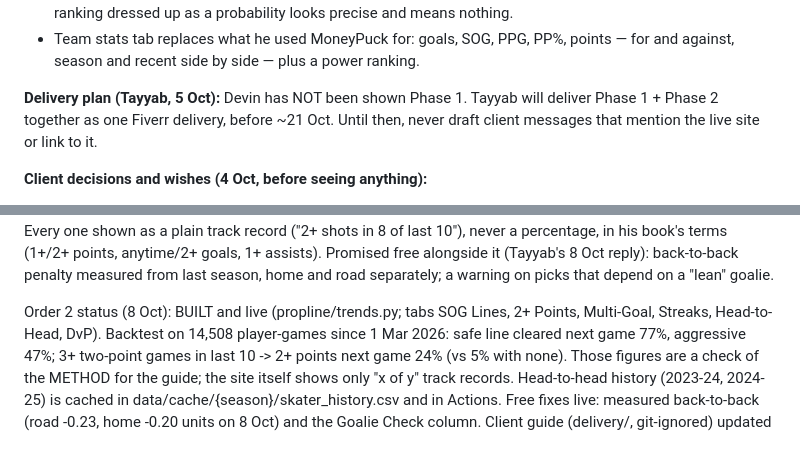
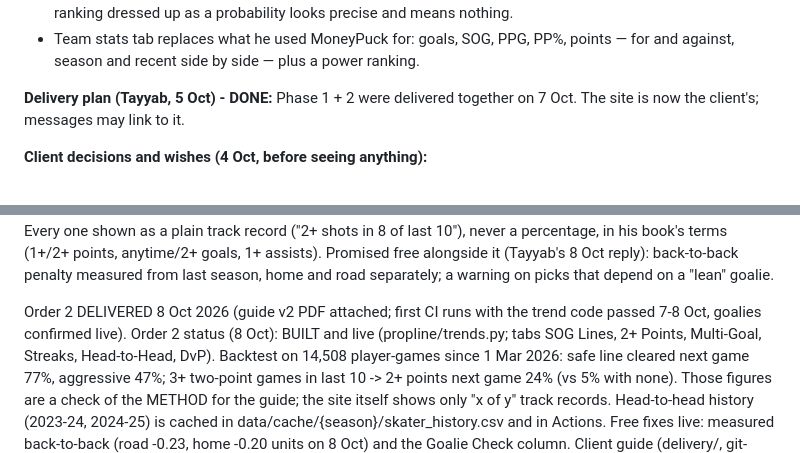
Before and after one commit to imtayyab05/propline-nhl, a Markdown page: CLAUDE.md, 2 parts joined by grey strips. Rendered like a GitHub page.

Commit message:
Record order 2 delivered (8 Oct) in CLAUDE.md
Co-Authored-By: Claude Opus 5.5 <noreply@anthropic.com>

```diff
--- a/CLAUDE.md
+++ b/CLAUDE.md
@@ -45,9 +45,8 @@ How each is scored (what we told him):
 - Team stats tab replaces what he used MoneyPuck for: goals, SOG, PPG, PP%, points —
   for and against, season and recent side by side — plus a power ranking.
 
-**Delivery plan (Tayyab, 5 Oct):** Devin has NOT been shown Phase 1. Tayyab will deliver
-Phase 1 + Phase 2 together as one Fiverr delivery, before ~21 Oct. Until then, never
-draft client messages that mention the live site or link to it.
+**Delivery plan (Tayyab, 5 Oct) - DONE:** Phase 1 + 2 were delivered together on 7 Oct.
+The site is now the client's; messages may link to it.
 
 **Client decisions and wishes (4 Oct, before seeing anything):**
 - Market lines: GAME LINES ONLY (ML, puck line, total, team totals) on the free Odds
@@ -79,7 +78,8 @@ book's terms (1+/2+ points, anytime/2+ goals, 1+ assists). Promised free alongsi
 (Tayyab's 8 Oct reply): back-to-back penalty measured from last season, home and road
 separately; a warning on picks that depend on a "lean" goalie.
 
-Order 2 status (8 Oct): BUILT and live (propline/trends.py; tabs SOG Lines, 2+ Points,
+Order 2 DELIVERED 8 Oct 2026 (guide v2 PDF attached; first CI runs with the trend code
+passed 7-8 Oct, goalies confirmed live). Order 2 status (8 Oct): BUILT and live (propline/trends.py; tabs SOG Lines, 2+ Points,
 Multi-Goal, Streaks, Head-to-Head, DvP). Backtest on 14,508 player-games since 1 Mar
 2026: safe line cleared next game 77%, aggressive 47%; 3+ two-point games in last 10
 -> 2+ points next game 24% (vs 5% with none). Those figures are a check of the METHOD
```
